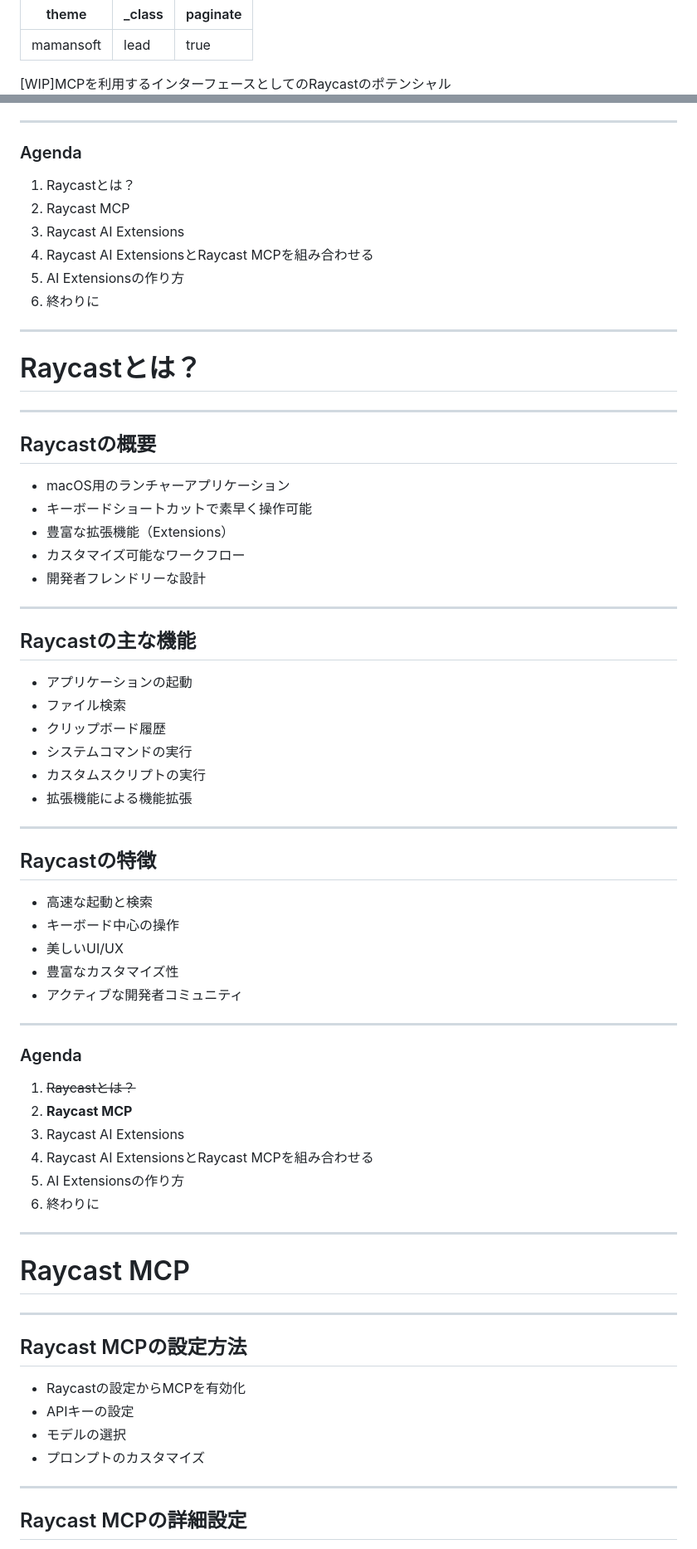
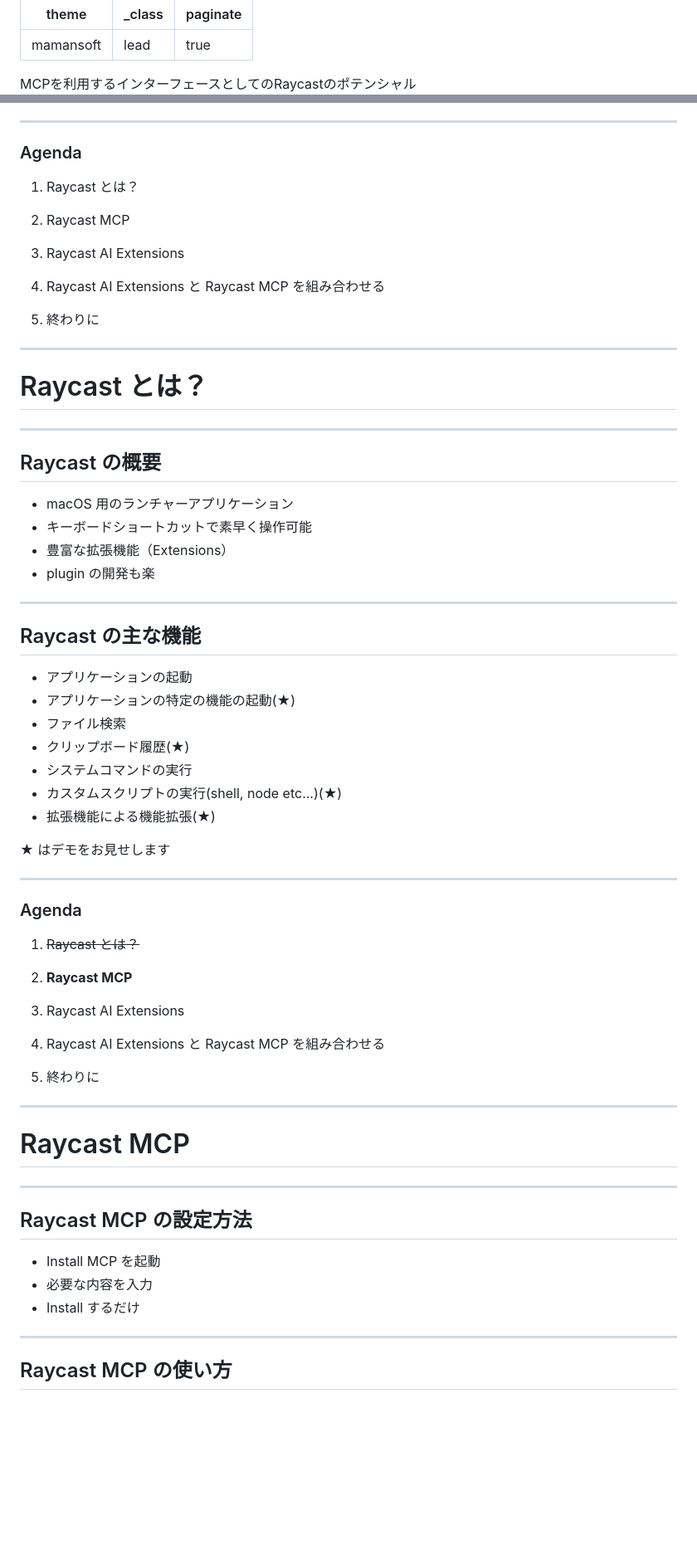
Before and after one commit to n-seiji/slides, a Markdown page: ai-dev-day/index.md, 2 parts joined by grey strips. Shown: that part at 83% size. Drawn GitHub-style; blank space fills up the shorter version.

```diff
--- a/ai-dev-day/index.md
+++ b/ai-dev-day/index.md
@@ -10,6 +10,6 @@ paginate: true
 <!-- _class: slide-title -->
 
 <div class="title">
-  <div>[WIP]MCPを利用するインターフェースとしてのRaycastのポテンシャル</div>
+  <div>MCPを利用するインターフェースとしてのRaycastのポテンシャル</div>
 </div>
 
@@ -85,12 +85,12 @@ paginate: true
 
 <div class="right">
 
-1. Raycastとは？
+1. Raycast とは？
 2. Raycast MCP
 3. Raycast AI Extensions
-4. Raycast AI ExtensionsとRaycast MCPを組み合わせる
-5. AI Extensionsの作り方
-6. 終わりに
+4. Raycast AI Extensions と Raycast MCP を組み合わせる
+
+5. 終わりに
 
 </div>
 
@@ -98,38 +98,30 @@ paginate: true
 
 <!-- _class: full lead narration-white -->
 
-# Raycastとは？
+# Raycast とは？
 
 ---
 
-## Raycastの概要
+## Raycast の概要
 
-- macOS用のランチャーアプリケーション
+- macOS 用のランチャーアプリケーション
 - キーボードショートカットで素早く操作可能
 - 豊富な拡張機能（Extensions）
-- カスタマイズ可能なワークフロー
-- 開発者フレンドリーな設計
+- plugin の開発も楽
 
 ---
 
-## Raycastの主な機能
+## Raycast の主な機能
 
 - アプリケーションの起動
+- アプリケーションの特定の機能の起動(★)
 - ファイル検索
-- クリップボード履歴
+- クリップボード履歴(★)
 - システムコマンドの実行
-- カスタムスクリプトの実行
-- 拡張機能による機能拡張
+- カスタムスクリプトの実行(shell, node etc...)(★)
+- 拡張機能による機能拡張(★)
 
----
-
-## Raycastの特徴
-
-- 高速な起動と検索
-- キーボード中心の操作
-- 美しいUI/UX
-- 豊富なカスタマイズ性
-- アクティブな開発者コミュニティ
+★ はデモをお見せします
 
 ---
 
@@ -143,12 +135,12 @@ paginate: true
 
 <div class="right">
 
-1. ~~Raycastとは？~~
+1. ~~Raycast とは？~~
 2. **Raycast MCP**
 3. Raycast AI Extensions
-4. Raycast AI ExtensionsとRaycast MCPを組み合わせる
-5. AI Extensionsの作り方
-6. 終わりに
+4. Raycast AI Extensions と Raycast MCP を組み合わせる
+
+5. 終わりに
 
 </div>
 
@@ -160,14 +152,13 @@ paginate: true
 
 ---
 
-## Raycast MCPの設定方法
+## Raycast MCP の設定方法
 
-- Raycastの設定からMCPを有効化
-- APIキーの設定
-- モデルの選択
-- プロンプトのカスタマイズ
+- Install MCP を起動
+- 必要な内容を入力
+- Install するだけ
 
 ---
 
-## Raycast MCPの詳細設定
+## Raycast MCP の使い方
 
```
Also changed, not shown: other parts of ai-dev-day/index.md (+36 -209 lines), ai-dev-day/resources/ai_extention.png (added), 2 other files.
